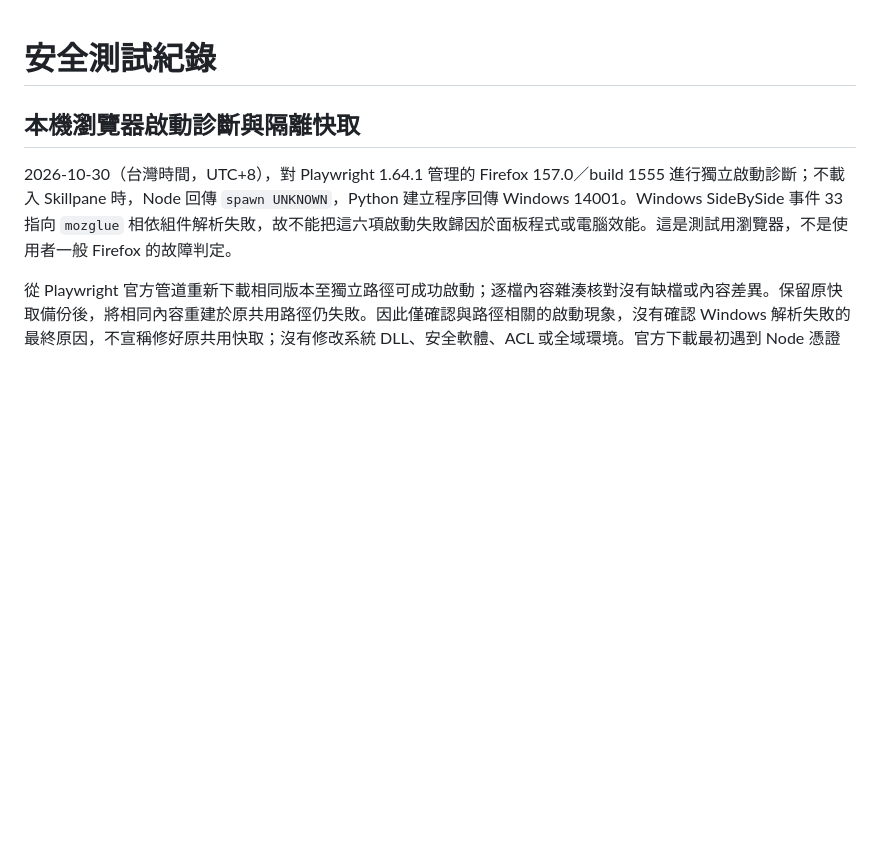
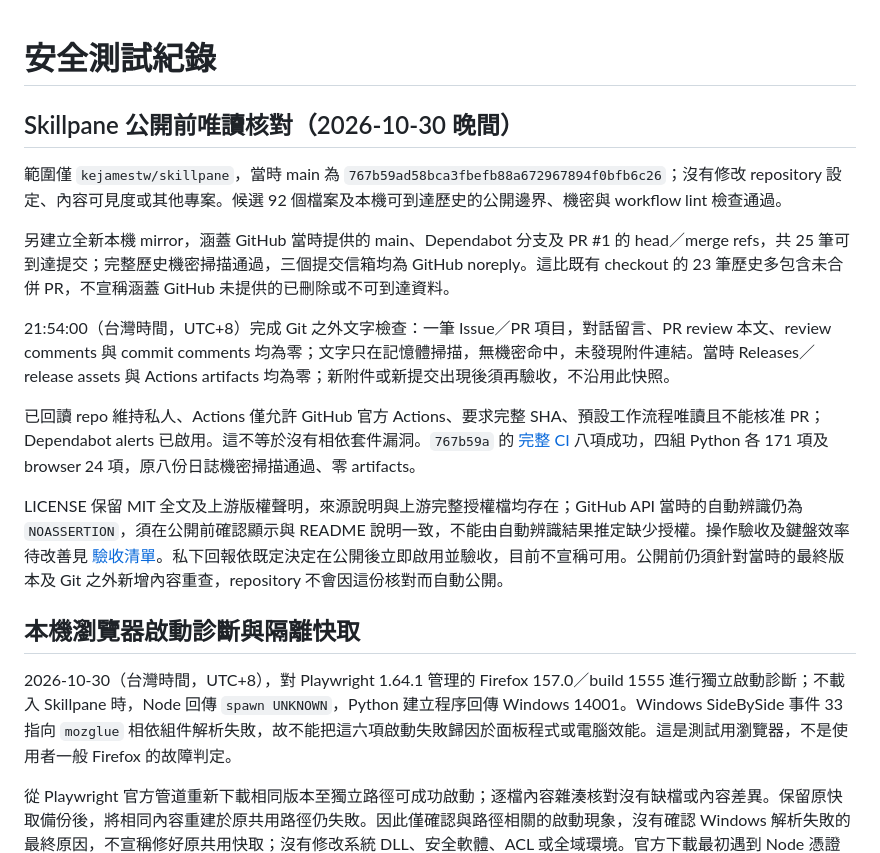
Before and after one commit to kejamestw/skillpane, a Markdown page: docs/SECURITY_TESTING.md, the part around the change. Drawn GitHub-style; blank space fills up the shorter version.

```diff
--- a/docs/SECURITY_TESTING.md
+++ b/docs/SECURITY_TESTING.md
@@ -1,4 +1,16 @@
 # 安全測試紀錄
+
+## Skillpane 公開前唯讀核對（2026-10-30 晚間）
+
+範圍僅 `kejamestw/skillpane`，當時 main 為 `767b59ad58bca3fbefb88a672967894f0bfb6c26`；沒有修改 repository 設定、內容可見度或其他專案。候選 92 個檔案及本機可到達歷史的公開邊界、機密與 workflow lint 檢查通過。
+
+另建立全新本機 mirror，涵蓋 GitHub 當時提供的 main、Dependabot 分支及 PR #1 的 head／merge refs，共 25 筆可到達提交；完整歷史機密掃描通過，三個提交信箱均為 GitHub noreply。這比既有 checkout 的 23 筆歷史多包含未合併 PR，不宣稱涵蓋 GitHub 未提供的已刪除或不可到達資料。
+
+21:54:00（台灣時間，UTC+8）完成 Git 之外文字檢查：一筆 Issue／PR 項目，對話留言、PR review 本文、review comments 與 commit comments 均為零；文字只在記憶體掃描，無機密命中，未發現附件連結。當時 Releases／release assets 與 Actions artifacts 均為零；新附件或新提交出現後須再驗收，不沿用此快照。
+
+已回讀 repo 維持私人、Actions 僅允許 GitHub 官方 Actions、要求完整 SHA、預設工作流程唯讀且不能核准 PR；Dependabot alerts 已啟用。這不等於沒有相依套件漏洞。`767b59a` 的 [完整 CI](https://github.com/kejamestw/skillpane/actions/runs/41029582717) 八項成功，四組 Python 各 171 項及 browser 24 項，原八份日誌機密掃描通過、零 artifacts。
+
+LICENSE 保留 MIT 全文及上游版權聲明，來源說明與上游完整授權檔均存在；GitHub API 當時的自動辨識仍為 `NOASSERTION`，須在公開前確認顯示與 README 說明一致，不能由自動辨識結果推定缺少授權。操作驗收及鍵盤效率待改善見 [驗收清單](MANUAL_ACCEPTANCE.md)。私下回報依既定決定在公開後立即啟用並驗收，目前不宣稱可用。公開前仍須針對當時的最終版本及 Git 之外新增內容重查，repository 不會因這份核對而自動公開。
 
 ## 本機瀏覽器啟動診斷與隔離快取
 
```
Also changed, not shown: docs/MANUAL_ACCEPTANCE.md (+12 -2 lines), docs/ROADMAP.md (+5 -5 lines).
